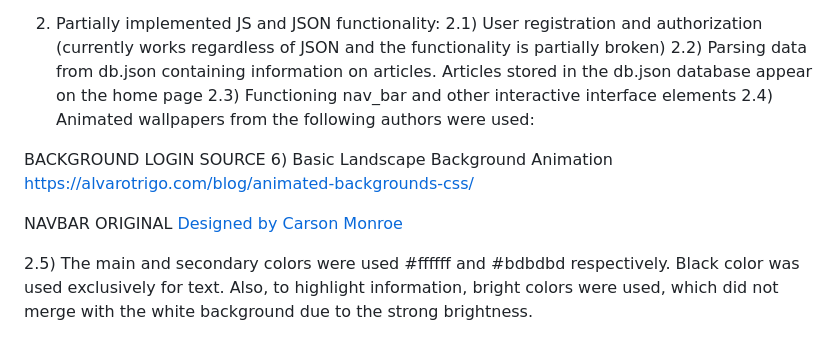
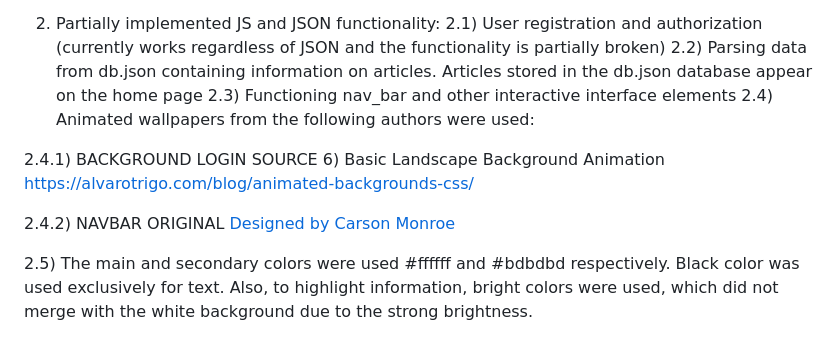
Before and after one commit to Alnur-AI/Web-Projects-HTML-CSS-JS, a Markdown page: WEB FINAL/Readme.md, the part around one of its changes. Rendered like a GitHub page.

```diff
--- a/WEB FINAL/Readme.md
+++ b/WEB FINAL/Readme.md
@@ -14,10 +14,10 @@ At the time of reporting, according to subjective perception, the task was compl
 2.3) Functioning nav_bar and other interactive interface elements
 2.4) Animated wallpapers from the following authors were used:
 
-BACKGROUND LOGIN SOURCE 6) Basic Landscape Background Animation
+2.4.1) BACKGROUND LOGIN SOURCE 6) Basic Landscape Background Animation
 https://alvarotrigo.com/blog/animated-backgrounds-css/
 
-NAVBAR ORIGINAL <a href="https://dribbble.com/shots/5844983-Sub-Nav-Interaction-Concept" class="signature" target="_blank">
+2.4.2) NAVBAR ORIGINAL <a href="https://dribbble.com/shots/5844983-Sub-Nav-Interaction-Concept" class="signature" target="_blank">
 Designed by Carson Monroe</a>
 
 2.5) The main and secondary colors were used #ffffff and #bdbdbd respectively. Black color was used exclusively for text. Also, to highlight information, bright colors were used, which did not merge with the white background due to the strong brightness.
```
Also changed, not shown: other parts of WEB FINAL/Readme.md (+32 -15 lines).
